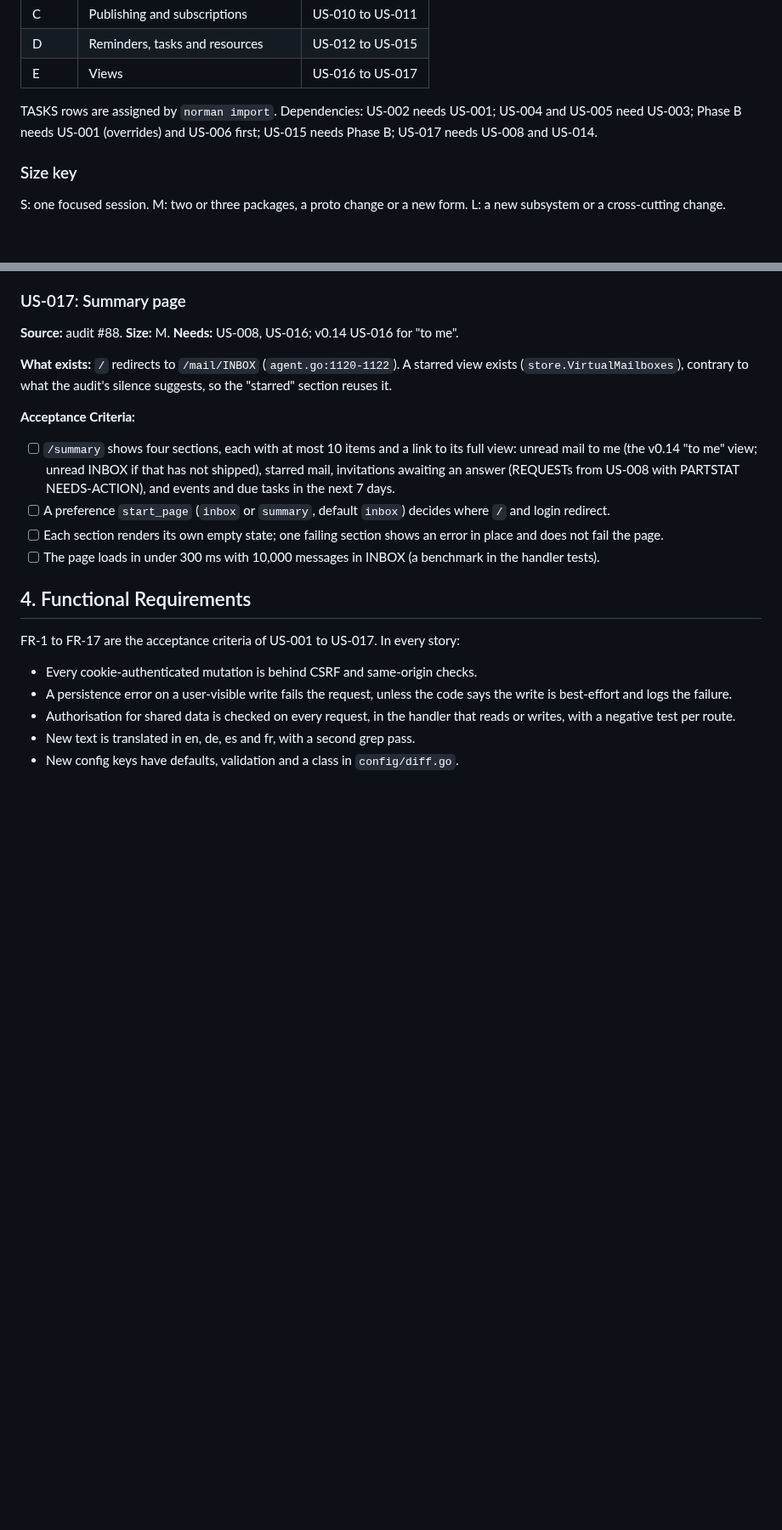
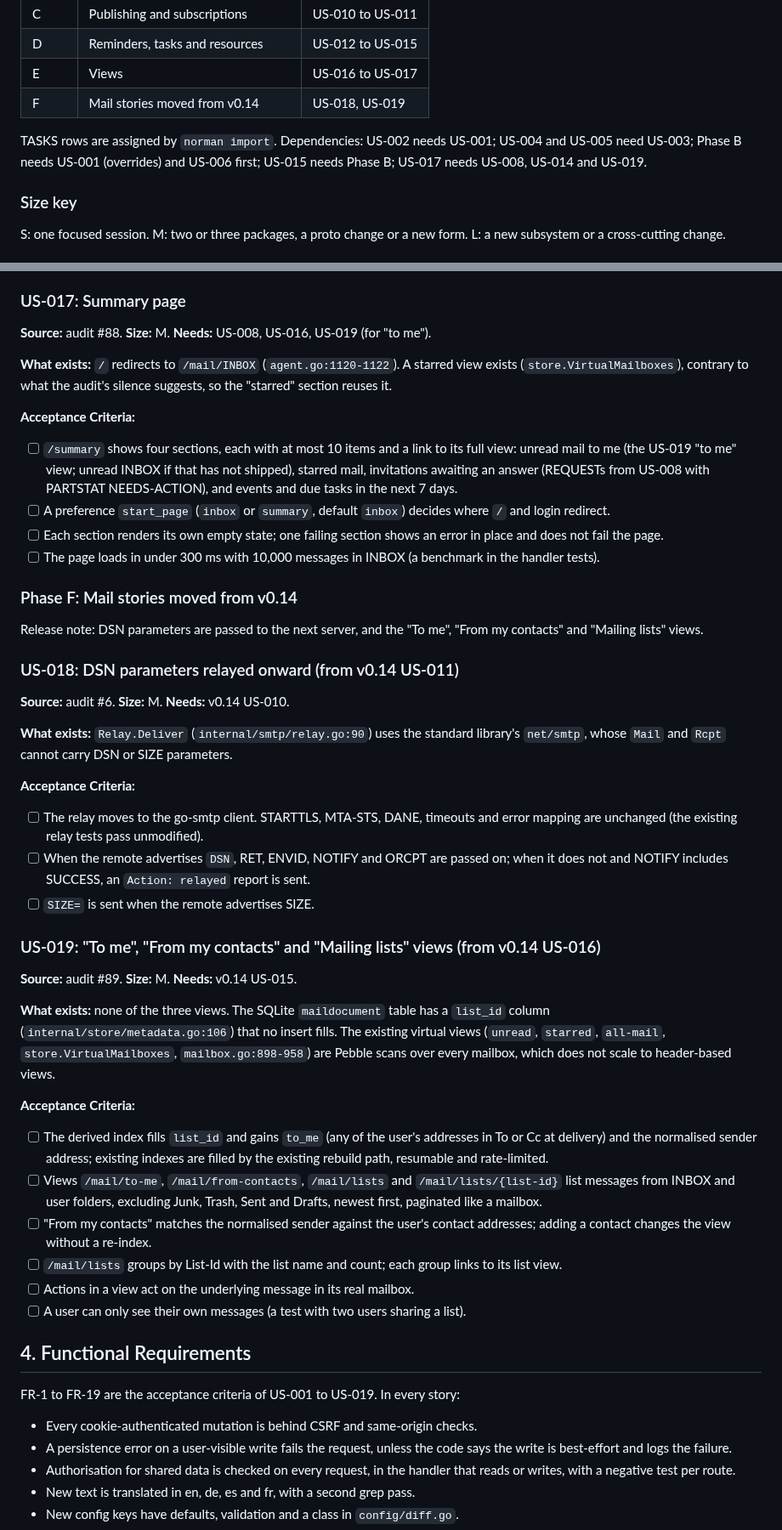
Before and after one commit to bongo-project/bongo, a Markdown page: prds/research/prd-calendar-v0.15.md, 2 parts joined by grey strips. Shown at 85% size. GitHub-like rendering; blank space fills up the shorter version.

```diff
--- a/prds/research/prd-calendar-v0.15.md
+++ b/prds/research/prd-calendar-v0.15.md
@@ -30,10 +30,12 @@ change under review introduced it.
 | C | Publishing and subscriptions | US-010 to US-011 |
 | D | Reminders, tasks and resources | US-012 to US-015 |
 | E | Views | US-016 to US-017 |
+| F | Mail stories moved from v0.14 | US-018, US-019 |
 
 TASKS rows are assigned by `norman import`. Dependencies: US-002 needs
 US-001; US-004 and US-005 need US-003; Phase B needs US-001 (overrides) and
-US-006 first; US-015 needs Phase B; US-017 needs US-008 and US-014.
+US-006 first; US-015 needs Phase B; US-017 needs US-008, US-014 and
+US-019.
 
 ### Size key
 
@@ -479,8 +481,8 @@ and free/busy.
       v0.13 US-009 specification first, then extended.
 
 ### US-017: Summary page
-**Source:** audit #88. **Size:** M. **Needs:** US-008, US-016; v0.14
-US-016 for "to me".
+**Source:** audit #88. **Size:** M. **Needs:** US-008, US-016, US-019
+(for "to me").
 
 **What exists:** `/` redirects to `/mail/INBOX` (`agent.go:1120-1122`). A
 starred view exists (`store.VirtualMailboxes`), contrary to what the
@@ -488,7 +490,7 @@ audit's silence suggests, so the "starred" section reuses it.
 
 **Acceptance Criteria:**
 - [ ] `/summary` shows four sections, each with at most 10 items and a link
-      to its full view: unread mail to me (the v0.14 "to me" view; unread
+      to its full view: unread mail to me (the US-019 "to me" view; unread
       INBOX if that has not shipped), starred mail, invitations awaiting an
       answer (REQUESTs from US-008 with PARTSTAT NEEDS-ACTION), and events
       and due tasks in the next 7 days.
@@ -499,9 +501,57 @@ audit's silence suggests, so the "starred" section reuses it.
 - [ ] The page loads in under 300 ms with 10,000 messages in INBOX (a
       benchmark in the handler tests).
 
+### Phase F: Mail stories moved from v0.14
+
+Release note: DSN parameters are passed to the next server, and the "To
+me", "From my contacts" and "Mailing lists" views.
+
+### US-018: DSN parameters relayed onward (from v0.14 US-011)
+**Source:** audit #6. **Size:** M. **Needs:** v0.14 US-010.
+
+**What exists:** `Relay.Deliver` (`internal/smtp/relay.go:90`) uses the
+standard library's `net/smtp`, whose `Mail` and `Rcpt` cannot carry DSN or
+SIZE parameters.
+
+**Acceptance Criteria:**
+- [ ] The relay moves to the go-smtp client. STARTTLS, MTA-STS, DANE,
+      timeouts and error mapping are unchanged (the existing relay tests
+      pass unmodified).
+- [ ] When the remote advertises `DSN`, RET, ENVID, NOTIFY and ORCPT are
+      passed on; when it does not and NOTIFY includes SUCCESS, an
+      `Action: relayed` report is sent.
+- [ ] `SIZE=` is sent when the remote advertises SIZE.
+
+### US-019: "To me", "From my contacts" and "Mailing lists" views (from v0.14 US-016)
+**Source:** audit #89. **Size:** M. **Needs:** v0.14 US-015.
+
+**What exists:** none of the three views. The SQLite `maildocument` table
+has a `list_id` column (`internal/store/metadata.go:106`) that no insert
+fills. The existing virtual views (`unread`, `starred`, `all-mail`,
+`store.VirtualMailboxes`, `mailbox.go:898-958`) are Pebble scans over every
+mailbox, which does not scale to header-based views.
+
+**Acceptance Criteria:**
+- [ ] The derived index fills `list_id` and gains `to_me` (any of the user's
+      addresses in To or Cc at delivery) and the normalised sender address;
+      existing indexes are filled by the existing rebuild path, resumable
+      and rate-limited.
+- [ ] Views `/mail/to-me`, `/mail/from-contacts`, `/mail/lists` and
+      `/mail/lists/{list-id}` list messages from INBOX and user folders,
+      excluding Junk, Trash, Sent and Drafts, newest first, paginated like a
+      mailbox.
+- [ ] "From my contacts" matches the normalised sender against the user's
+      contact addresses; adding a contact changes the view without a
+      re-index.
+- [ ] `/mail/lists` groups by List-Id with the list name and count; each
+      group links to its list view.
+- [ ] Actions in a view act on the underlying message in its real mailbox.
+- [ ] A user can only see their own messages (a test with two users sharing
+      a list).
+
 ## 4. Functional Requirements
 
-FR-1 to FR-17 are the acceptance criteria of US-001 to US-017. In every
+FR-1 to FR-19 are the acceptance criteria of US-001 to US-019. In every
 story:
 
 - Every cookie-authenticated mutation is behind CSRF and same-origin checks.
```
Also changed, not shown: other parts of prds/research/prd-calendar-v0.15.md (+3 -2 lines), prds/research/prd-mail-delivery-v0.14.md (+78 -104 lines).
